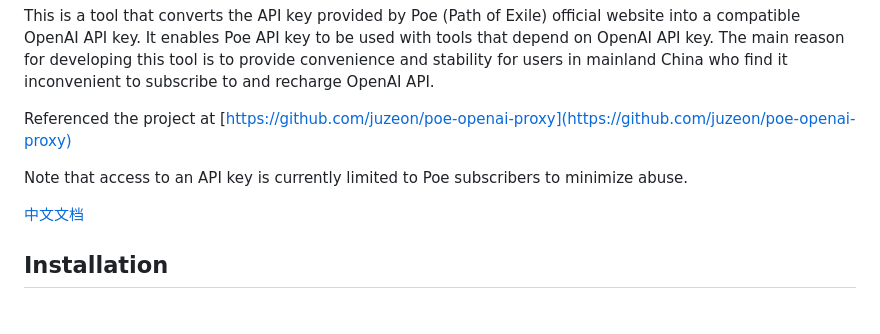
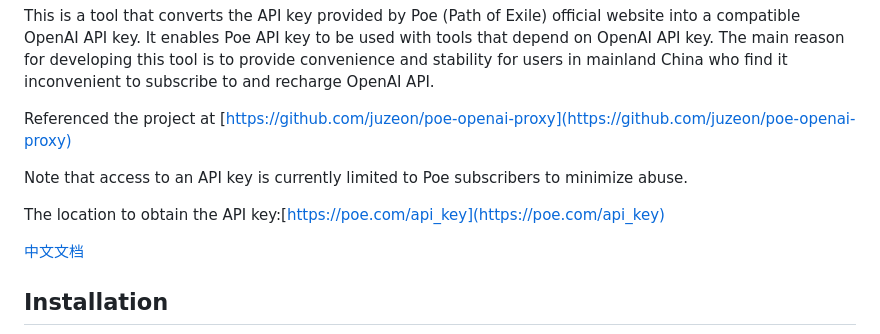
Before and after one commit to formzs/poe-to-gpt, a Markdown page: README.md, the part around the change. Drawn GitHub-style; blank space fills up the shorter version.

Commit message:
Add the address to obtain the API key

```diff
--- a/README.md
+++ b/README.md
@@ -6,6 +6,8 @@ This is a tool that converts the API key provided by Poe (Path of Exile) officia
 Referenced the project at [https://github.com/juzeon/poe-openai-proxy](https://github.com/juzeon/poe-openai-proxy)
 
 Note that access to an API key is currently limited to Poe subscribers to minimize abuse.
+
+The location to obtain the API key:[https://poe.com/api_key](https://poe.com/api_key)
 
 [中文文档](https://github.com/formzs/poe-to-gpt/blob/master/README_zh.md)
 
```
